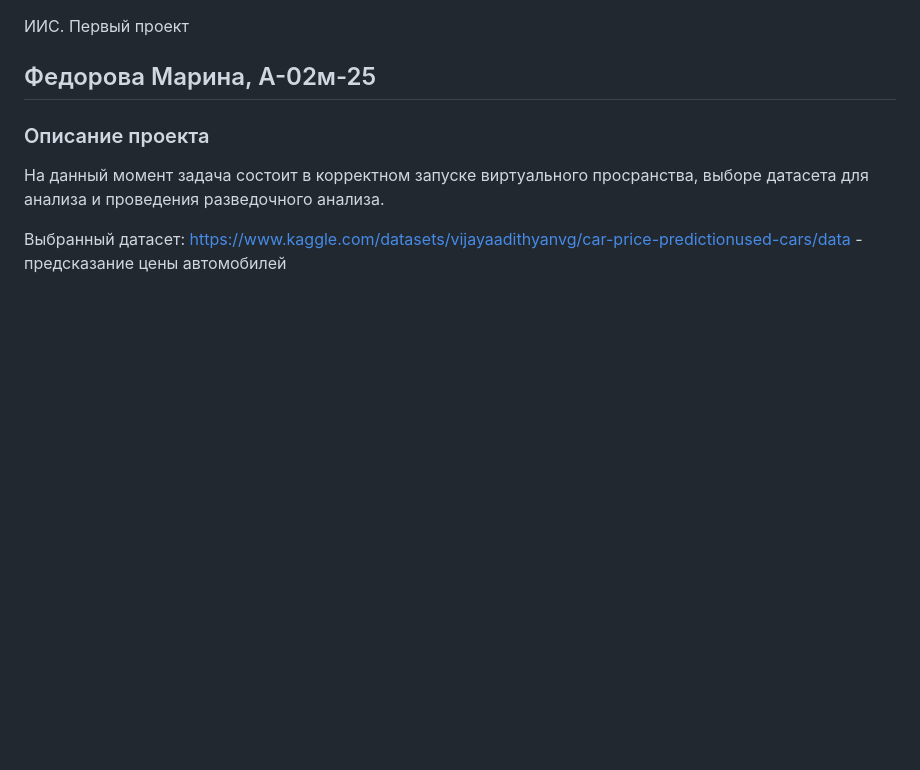
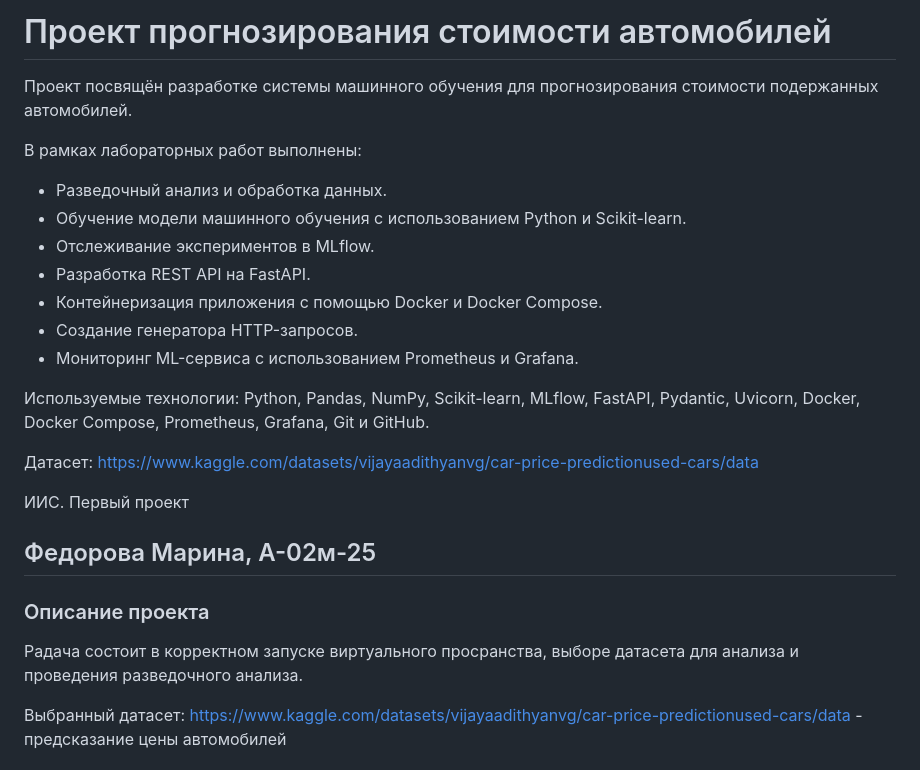
Before and after one commit to MarinaFeDv/mf_project, a Markdown page: README.md, the part around one of its changes. Drawn GitHub-style; blank space fills up the shorter version.

```diff
--- a/README.md
+++ b/README.md
@@ -1,8 +1,25 @@
+# Проект прогнозирования стоимости автомобилей
+
+Проект посвящён разработке системы машинного обучения для прогнозирования стоимости подержанных автомобилей.
+
+В рамках лабораторных работ выполнены:
+- Разведочный анализ и обработка данных.
+- Обучение модели машинного обучения с использованием Python и Scikit-learn.
+- Отслеживание экспериментов в MLflow.
+- Разработка REST API на FastAPI.
+- Контейнеризация приложения с помощью Docker и Docker Compose.
+- Создание генератора HTTP-запросов.
+- Мониторинг ML-сервиса с использованием Prometheus и Grafana.
+
+Используемые технологии: Python, Pandas, NumPy, Scikit-learn, MLflow, FastAPI, Pydantic, Uvicorn, Docker, Docker Compose, Prometheus, Grafana, Git и GitHub.
+
+Датасет: https://www.kaggle.com/datasets/vijayaadithyanvg/car-price-predictionused-cars/data
+
  ИИС. Первый проект
 ## Федорова Марина, А-02м-25
 
 ### Описание проекта
-На данный момент задача состоит в корректном запуске виртуального просранства, выборе датасета для анализа и проведения разведочного анализа.
+Pадача состоит в корректном запуске виртуального просранства, выборе датасета для анализа и проведения разведочного анализа.
 
 Выбранный датасет: https://www.kaggle.com/datasets/vijayaadithyanvg/car-price-predictionused-cars/data - предсказание цены автомобилей
 
```
Also changed, not shown: other parts of README.md (+35 -0 lines), services/screenshots/4xx и 5xx prometheus_errors.png (added), services/screenshots/grafana_dashboard.png (added), services/screenshots/prometheus_histogram.png (added), services/screenshots/prometheus_requests.png (added), 1 other file.
